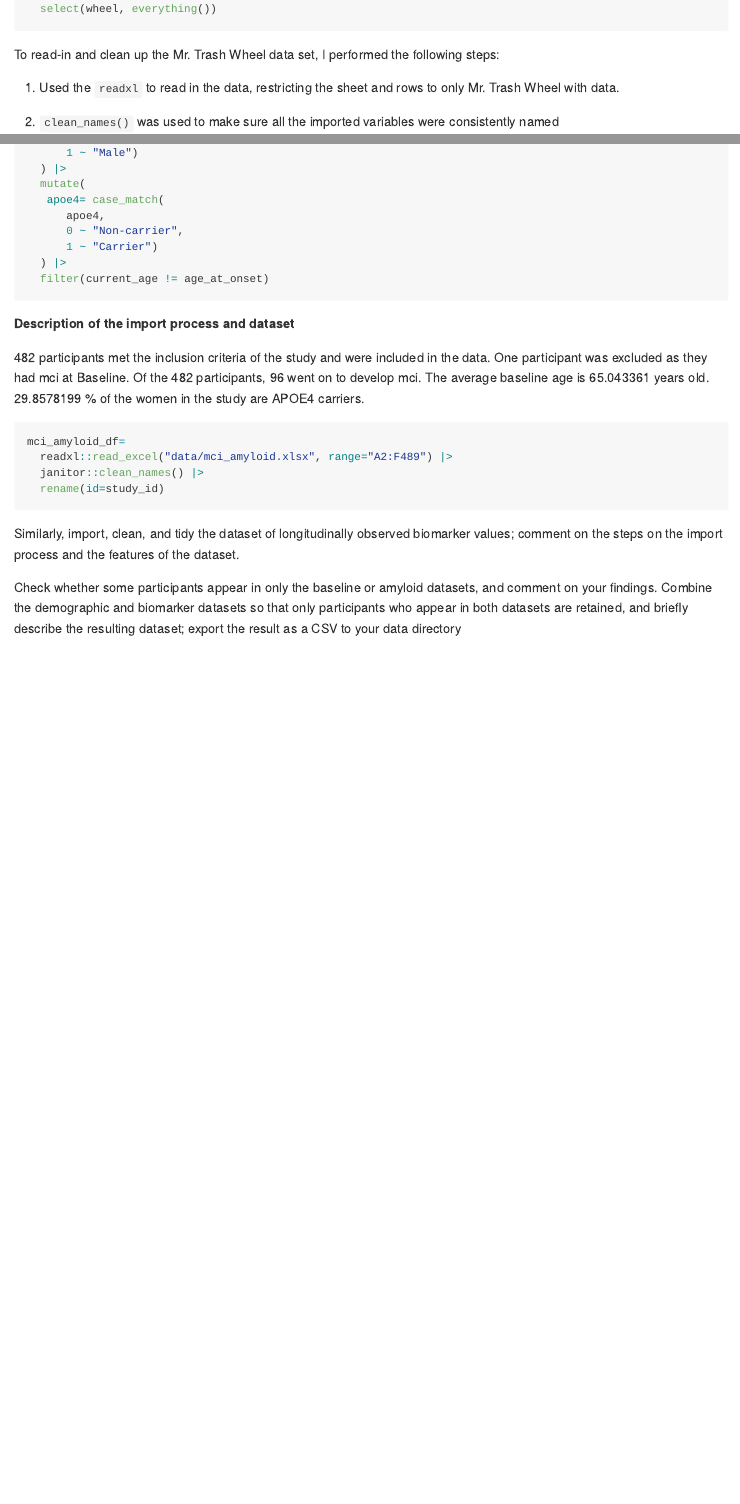
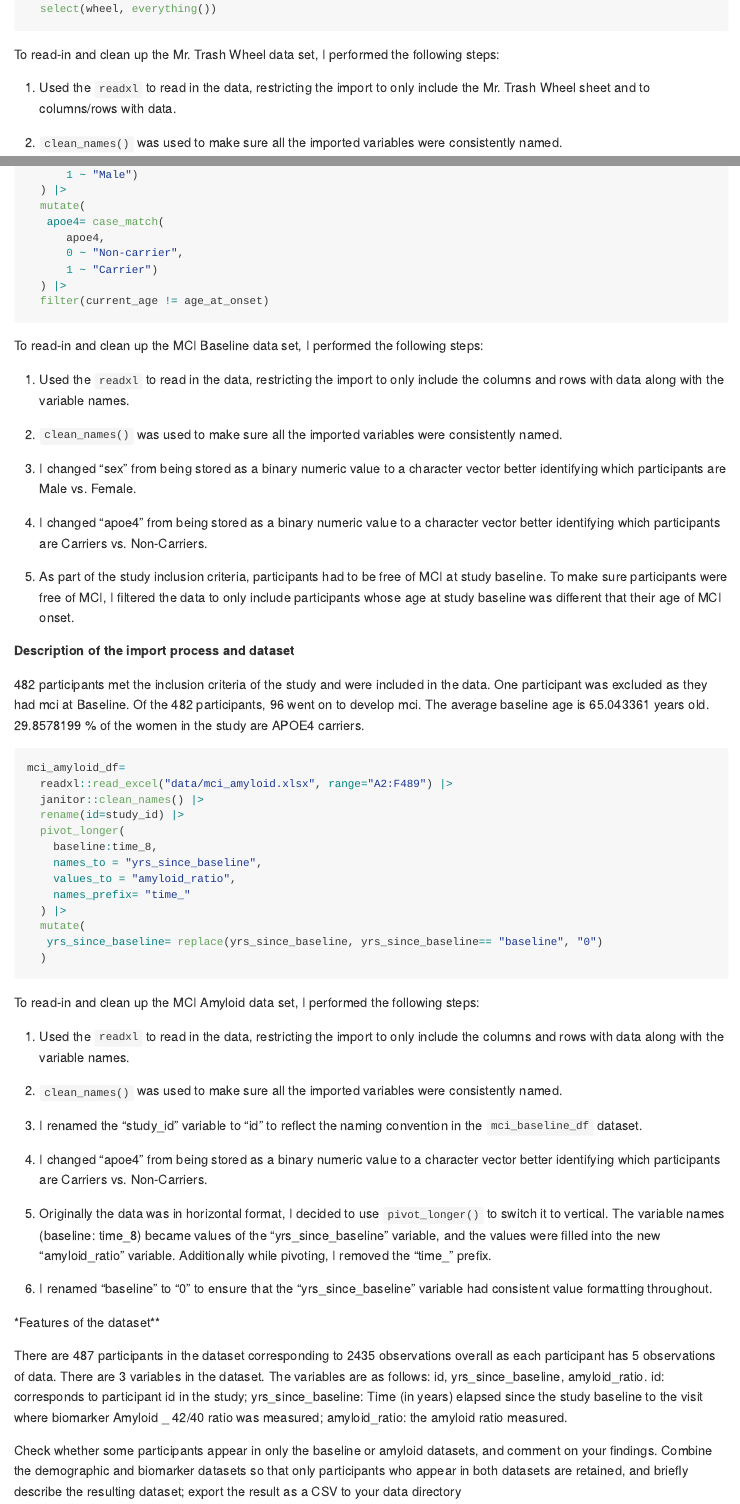
Before and after one commit to a-jt84/p8105_hw2_ajt2206, an R Markdown document (p8105_hw2_ajt2206.Rmd): the page in a window 1100 px wide, from 1820 px down, and a second part further down, joined at a grey line. The pictures show the output file p8105_hw2_ajt2206.md that the author committed with the source, drawn offline in the style of GitHub; long lines of code are wrapped.

Commit message:
Work on Question 3:
1. Made minor edits to description of MCI baseline data set.

2. Added pivot-longer and renamed values within the amyloid dataset.

3. Described the steps to importing and cleaning the MCI amyloid data set

4. Described the amyloid data set using in line R notation.

ONGOING WORK: currently working to finalize data description. Working to get potentially more streamlined code to describe unique individuals between the datasets. Also, finishing up the rest of question 3

````diff
--- a/p8105_hw2_ajt2206.Rmd
+++ b/p8105_hw2_ajt2206.Rmd
@@ -65,7 +65,7 @@ mr_trash_df=
 ```
 To read-in and clean up the Mr. Trash Wheel data set, I performed the following steps:
 
-1. Used the `readxl` to read in the data, restricting the import to only include the Mr. Trash Wheel sheet and to rows with data.
+1. Used the `readxl` to read in the data, restricting the import to only include the Mr. Trash Wheel sheet and to columns/rows with data.
 
 1. `clean_names()` was used to make sure all the imported variables were consistently named.
 
@@ -129,6 +128,19 @@ mci_baseline_df=
   ) |>
   filter(current_age != age_at_onset)
 ```
+To read-in and clean up the MCI Baseline data set, I performed the following steps:
+
+1. Used the `readxl` to read in the data, restricting the import to only include the columns and rows with data along with the variable names.
+
+1. `clean_names()` was used to make sure all the imported variables were consistently named.
+
+1. I changed "sex" from being stored as a binary numeric value to a character vector better identifying which participants are Male vs. Female.
+
+1. I changed "apoe4" from being stored as a binary numeric value to a character vector better identifying which participants are Carriers vs. Non-Carriers.
+
+1. As part of the study inclusion criteria, participants had to be free of MCI at study baseline. To make sure participants were free of MCI, I filtered the data to only include participants whose age at study baseline was different that their age of MCI onset.
+
+
 **Description of the import process and dataset**
 
 `r nrow(mci_baseline_df)` participants met the inclusion criteria of the study and were included in the data. One participant was excluded as they had mci at Baseline. Of the `r nrow(mci_baseline_df)` participants, `r filter(mci_baseline_df, age_at_onset != ".") |> nrow()` went on to develop mci. The average baseline age is `r mci_baseline_df |> pull(current_age) |> mean()` years old. `r filter(mci_baseline_df, sex == "Female", apoe4 == "Carrier") |> nrow() / filter(mci_baseline_df, sex == "Female") |> nrow() * 100` % of the women in the study are APOE4 carriers.
@@ -137,9 +149,34 @@ mci_baseline_df=
 mci_amyloid_df=
   readxl::read_excel("data/mci_amyloid.xlsx", range="A2:F489") |>
   janitor::clean_names() |>
-  rename(id=study_id)
+  rename(id=study_id) |>
+  pivot_longer(
+    baseline:time_8,
+    names_to = "yrs_since_baseline",
+    values_to = "amyloid_ratio",
+    names_prefix= "time_"
+  ) |>
+  mutate(
+   yrs_since_baseline= replace(yrs_since_baseline, yrs_since_baseline== "baseline", "0")
+  )
+
 ```
+To read-in and clean up the MCI Amyloid data set, I performed the following steps:
 
-Similarly, import, clean, and tidy the dataset of longitudinally observed biomarker values; comment on the steps on the import process and the features of the dataset.
+1. Used the `readxl` to read in the data, restricting the import to only include the columns and rows with data along with the variable names.
 
-Check whether some participants appear in only the baseline or amyloid datasets, and comment on your findings. Combine the demographic and biomarker datasets so that only participants who appear in both datasets are retained, and briefly describe the resulting dataset; export the result as a CSV to your data directory
+1. `clean_names()` was used to make sure all the imported variables were consistently named.
+
+1. I renamed the "study_id" variable to "id" to reflect the naming convention in the `mci_baseline_df` dataset.
+
+1. I changed "apoe4" from being stored as a binary numeric value to a character vector better identifying which participants are Carriers vs. Non-Carriers.
+
+1. Originally the data was in horizontal format, I decided to use `pivot_longer()` to switch it to vertical. The variable names (baseline: time_8) became values of the "yrs_since_baseline" variable, and the values were filled into the new "amyloid_ratio" variable. Additionally while pivoting, I removed the "time_" prefix.
+
+1. I renamed "baseline" to "0" to ensure that the "yrs_since_baseline" variable had consistent value formatting throughout.
+
+*Features of the dataset**
+
+There are `r nrow(mci_amyloid_df)/5` participants in the dataset corresponding to `r nrow(mci_amyloid_df)` observations overall as each participant has 5 observations of data. There are `r ncol(mci_amyloid_df)` variables in the dataset. The variables are as follows: `r names(mci_amyloid_df)`. id: corresponds to participant id in the study; yrs_since_baseline: Time (in years) elapsed since the study baseline to the visit where biomarker Amyloid _ 42/40 ratio was measured; amyloid_ratio: the amyloid ratio measured
+
+```{r}
@@ -146,3 +188,8 @@ Check whether some participants appear in only the baseline or amyloid datasets,
+**Unique Participants**
+
+`r nrow(base_unique)` participants appear only only in the baseline dataset and `r nrow(amyl_unique)` participants appear only in the amyloid dataset.
+
+Combine the demographic and biomarker datasets so that only participants who appear in both datasets are retained, and briefly describe the resulting dataset; export the result as a CSV to your data directory
 
 ```{r}
 mci_combined_df=
````
Also changed, not shown: p8105_hw2_ajt2206.md, p8105_hw2_ajt2206.Rmd (9 more changed lines).
